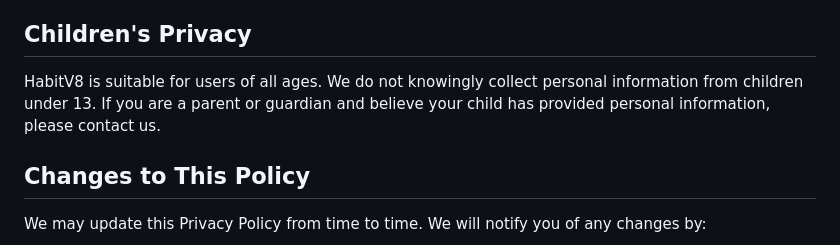
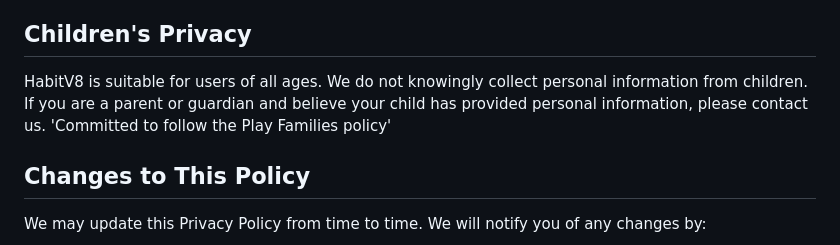
Before and after one commit to JayMass5800/HabitV8, a Markdown page: PRIVACY_POLICY.md, the part around the change. GitHub-like rendering.

Commit message:
['Committed to follow the Play Families policy' ]

```diff
--- a/PRIVACY_POLICY.md
+++ b/PRIVACY_POLICY.md
@@ -85,7 +85,8 @@ HabitV8 may integrate with the following services (all optional):
 
 ## Children's Privacy
 
-HabitV8 is suitable for users of all ages. We do not knowingly collect personal information from children under 13. If you are a parent or guardian and believe your child has provided personal information, please contact us.
+HabitV8 is suitable for users of all ages. We do not knowingly collect personal information from children. If you are a parent or guardian and believe your child has provided personal information, please contact us.
+'Committed to follow the Play Families policy'
 
 ## Changes to This Policy
 
```
